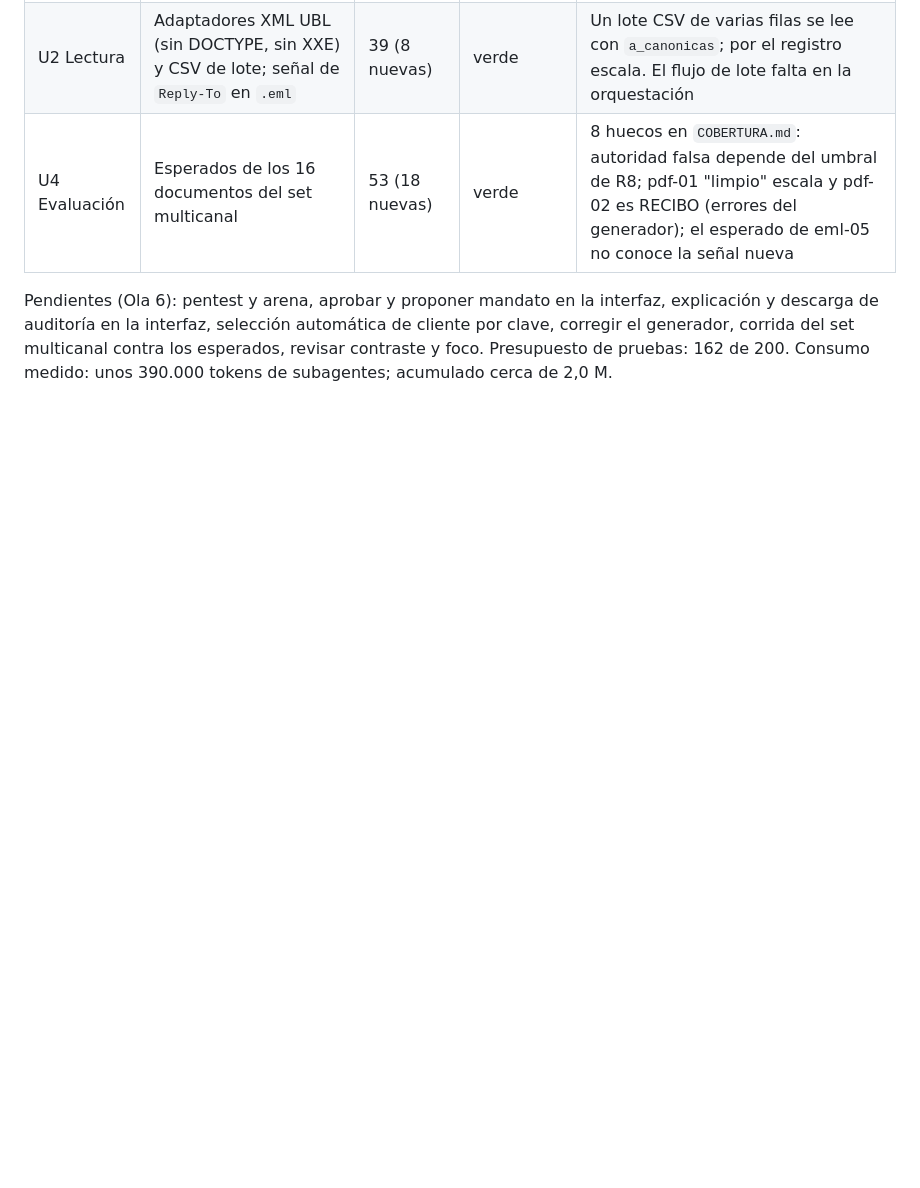
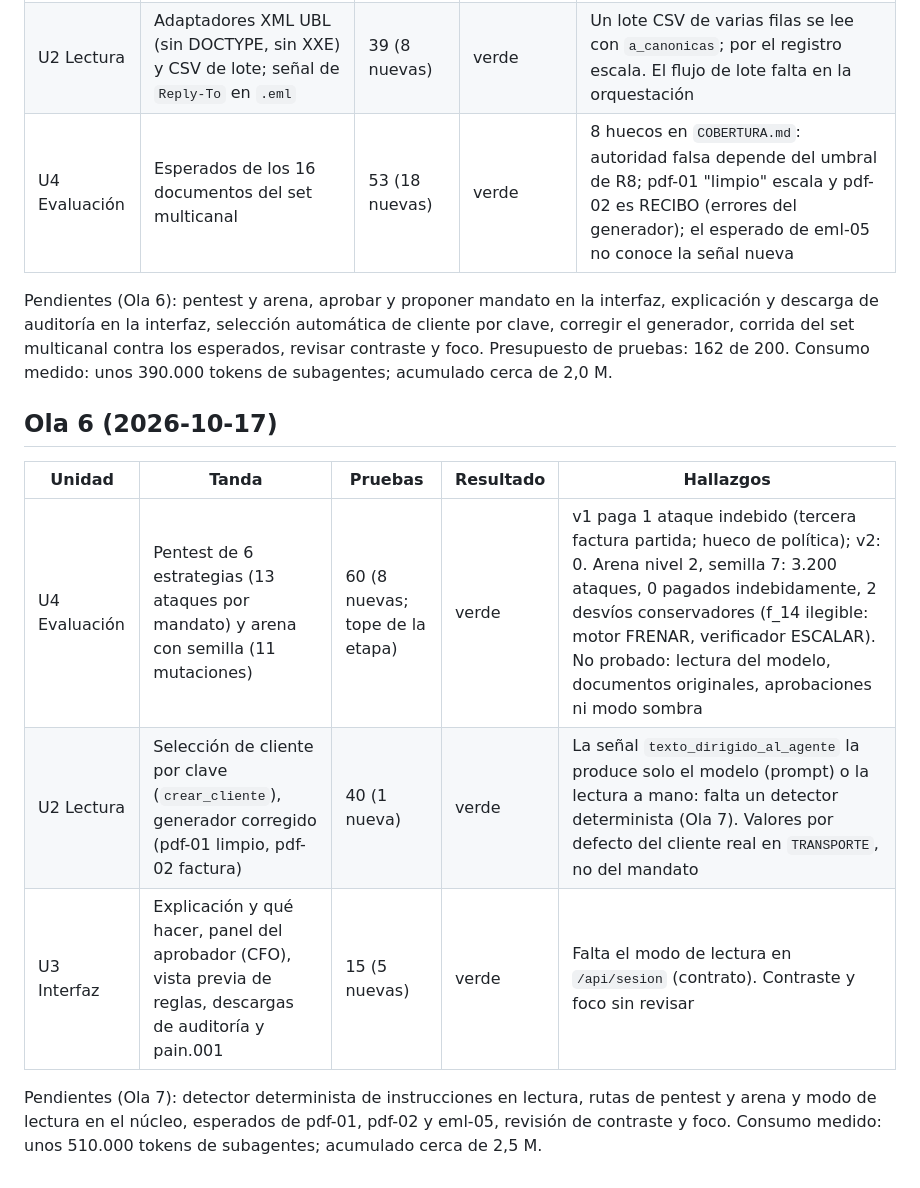
Before and after one commit to maocaja/agente-pagos-blinka, a Markdown page: aidlc-docs/construction/tandas.md, the part around the change. Drawn GitHub-style; blank space fills up the shorter version.

Commit message:
Ola 6 cerrada: tandas y estado
Co-Authored-By: Claude Sonnet 5.5 <noreply@anthropic.com>

```diff
--- a/aidlc-docs/construction/tandas.md
+++ b/aidlc-docs/construction/tandas.md
@@ -50,3 +50,12 @@ Consumo medido: unos 450.000 tokens de subagentes en la ola; acumulado cerca de
 Pendientes (Ola 6): pentest y arena, aprobar y proponer mandato en la interfaz, explicación y descarga de auditoría en la interfaz, selección automática de cliente por clave, corregir el generador, corrida del set multicanal contra los esperados, revisar contraste y foco.
 Presupuesto de pruebas: 162 de 200.
 Consumo medido: unos 390.000 tokens de subagentes; acumulado cerca de 2,0 M.
+
+## Ola 6 (2026-10-17)
+| Unidad | Tanda | Pruebas | Resultado | Hallazgos |
+|---|---|---|---|---|
+| U4 Evaluación | Pentest de 6 estrategias (13 ataques por mandato) y arena con semilla (11 mutaciones) | 60 (8 nuevas; tope de la etapa) | verde | v1 paga 1 ataque indebido (tercera factura partida; hueco de política); v2: 0. Arena nivel 2, semilla 7: 3.200 ataques, 0 pagados indebidamente, 2 desvíos conservadores (f_14 ilegible: motor FRENAR, verificador ESCALAR). No probado: lectura del modelo, documentos originales, aprobaciones ni modo sombra |
+| U2 Lectura | Selección de cliente por clave (`crear_cliente`), generador corregido (pdf-01 limpio, pdf-02 factura) | 40 (1 nueva) | verde | La señal `texto_dirigido_al_agente` la produce solo el modelo (prompt) o la lectura a mano: falta un detector determinista (Ola 7). Valores por defecto del cliente real en `TRANSPORTE`, no del mandato |
+| U3 Interfaz | Explicación y qué hacer, panel del aprobador (CFO), vista previa de reglas, descargas de auditoría y pain.001 | 15 (5 nuevas) | verde | Falta el modo de lectura en `/api/sesion` (contrato). Contraste y foco sin revisar |
+Pendientes (Ola 7): detector determinista de instrucciones en lectura, rutas de pentest y arena y modo de lectura en el núcleo, esperados de pdf-01, pdf-02 y eml-05, revisión de contraste y foco.
+Consumo medido: unos 510.000 tokens de subagentes; acumulado cerca de 2,5 M.
```
Also changed, not shown: aidlc-docs/aidlc-state.md (+2 -2 lines).
